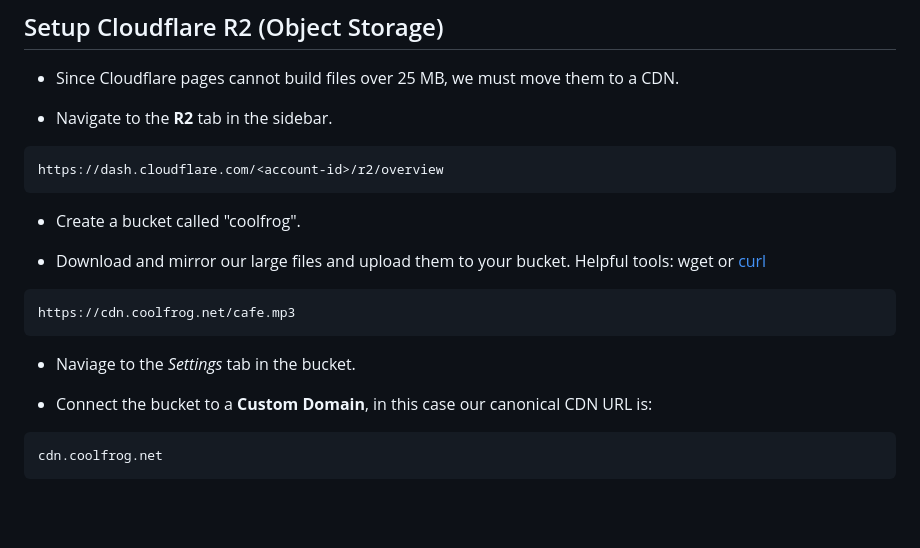
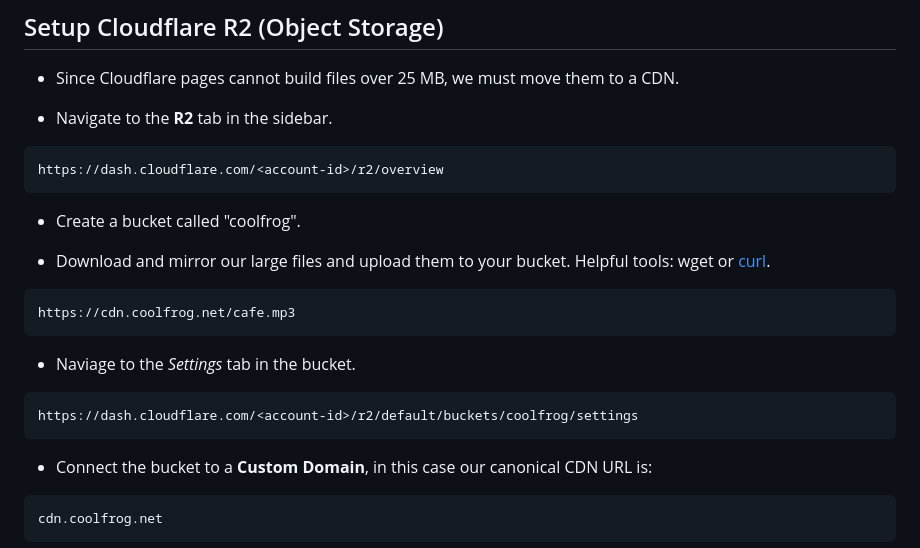
Before and after one commit to WSU-4110/Stress-and-Burnout-Reduction, a Markdown page: installation.md, the part around the change. Drawn GitHub-style; blank space fills up the shorter version.

````diff
--- a/installation.md
+++ b/installation.md
@@ -230,13 +230,17 @@ https://dash.cloudflare.com/<account-id>/r2/overview
 
 - Create a bucket called "coolfrog".
 
-- Download and mirror our large files and upload them to your bucket. Helpful tools: wget or [curl](https://curl.se)
+- Download and mirror our large files and upload them to your bucket. Helpful tools: wget or [curl](https://curl.se).
 
 ```
 https://cdn.coolfrog.net/cafe.mp3
 ```
 
 - Naviage to the *Settings* tab in the bucket.
+
+```
+https://dash.cloudflare.com/<account-id>/r2/default/buckets/coolfrog/settings
+```
 
 - Connect the bucket to a **Custom Domain**, in this case our canonical CDN URL is:
 
````
